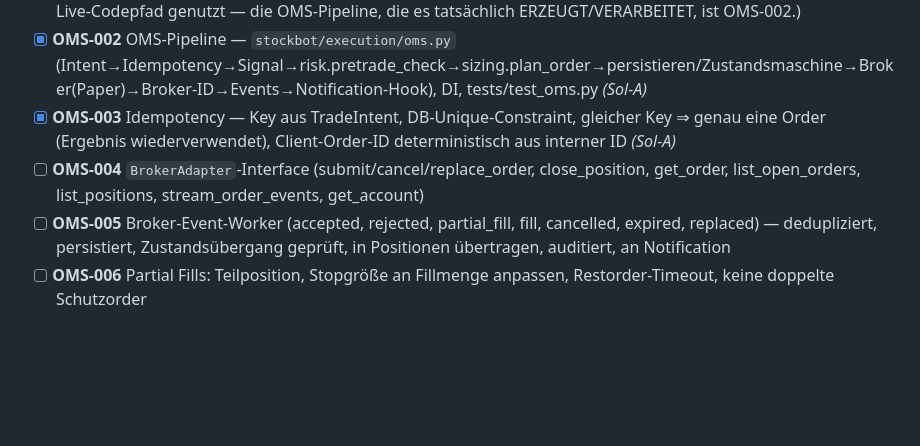
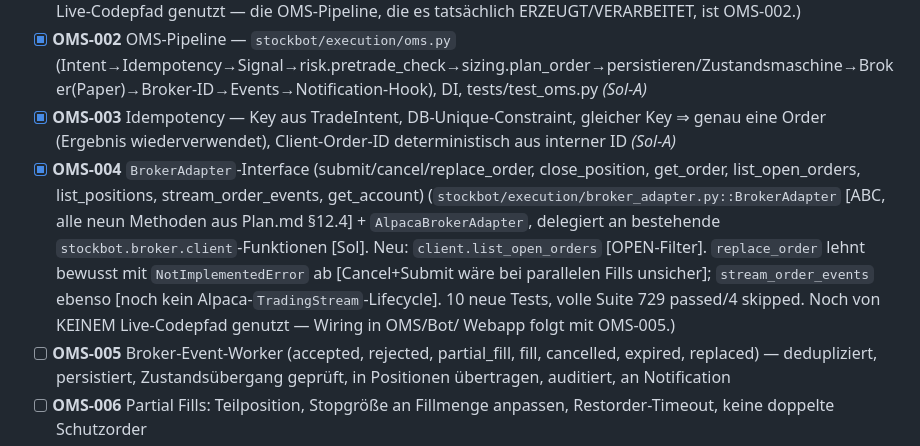
Before and after one commit to Sebastianschmid1/trading_bot, a Markdown page: docs/PLAN_CHECKLIST.md, the part around the change. Rendered like a GitHub page; blank space fills up the shorter version.

Commit message:
docs(plan): OMS-004 (BrokerAdapter-Interface) als erledigt vermerkt
Co-Authored-By: Claude Opus 4.8 <noreply@anthropic.com>

```diff
--- a/docs/PLAN_CHECKLIST.md
+++ b/docs/PLAN_CHECKLIST.md
@@ -348,7 +348,14 @@ Ziel: Belastbares Zustands- und Datenmodell.
       OMS-Pipeline, die es tatsächlich ERZEUGT/VERARBEITET, ist OMS-002.)
 - [x] **OMS-002** OMS-Pipeline — `stockbot/execution/oms.py` (Intent→Idempotency→Signal→risk.pretrade_check→sizing.plan_order→persistieren/Zustandsmaschine→Broker(Paper)→Broker-ID→Events→Notification-Hook), DI, tests/test_oms.py *(Sol-A)*
 - [x] **OMS-003** Idempotency — Key aus TradeIntent, DB-Unique-Constraint, gleicher Key ⇒ genau eine Order (Ergebnis wiederverwendet), Client-Order-ID deterministisch aus interner ID *(Sol-A)*
-- [ ] **OMS-004** `BrokerAdapter`-Interface (submit/cancel/replace_order, close_position, get_order, list_open_orders, list_positions, stream_order_events, get_account)
+- [x] **OMS-004** `BrokerAdapter`-Interface (submit/cancel/replace_order, close_position, get_order, list_open_orders, list_positions, stream_order_events, get_account)
+      (`stockbot/execution/broker_adapter.py::BrokerAdapter` [ABC, alle neun Methoden aus Plan.md
+      §12.4] + `AlpacaBrokerAdapter`, delegiert an bestehende `stockbot.broker.client`-Funktionen
+      [Sol]. Neu: `client.list_open_orders` [OPEN-Filter]. `replace_order` lehnt bewusst mit
+      `NotImplementedError` ab [Cancel+Submit wäre bei parallelen Fills unsicher];
+      `stream_order_events` ebenso [noch kein Alpaca-`TradingStream`-Lifecycle]. 10 neue Tests,
+      volle Suite 729 passed/4 skipped. Noch von KEINEM Live-Codepfad genutzt — Wiring in OMS/Bot/
+      Webapp folgt mit OMS-005.)
 - [ ] **OMS-005** Broker-Event-Worker (accepted, rejected, partial_fill, fill, cancelled, expired, replaced) — dedupliziert, persistiert, Zustandsübergang geprüft, in Positionen übertragen, auditiert, an Notification
 - [ ] **OMS-006** Partial Fills: Teilposition, Stopgröße an Fillmenge anpassen, Restorder-Timeout, keine doppelte Schutzorder
 - [ ] **OMS-007** Reconciliation: Echtzeit (Stream primär) + periodisch (5–15 min: Orders/Positionen/Cash/Buying Power, unbekannte/fehlende Positionen) + täglicher Voll-Abgleich + Report
```
